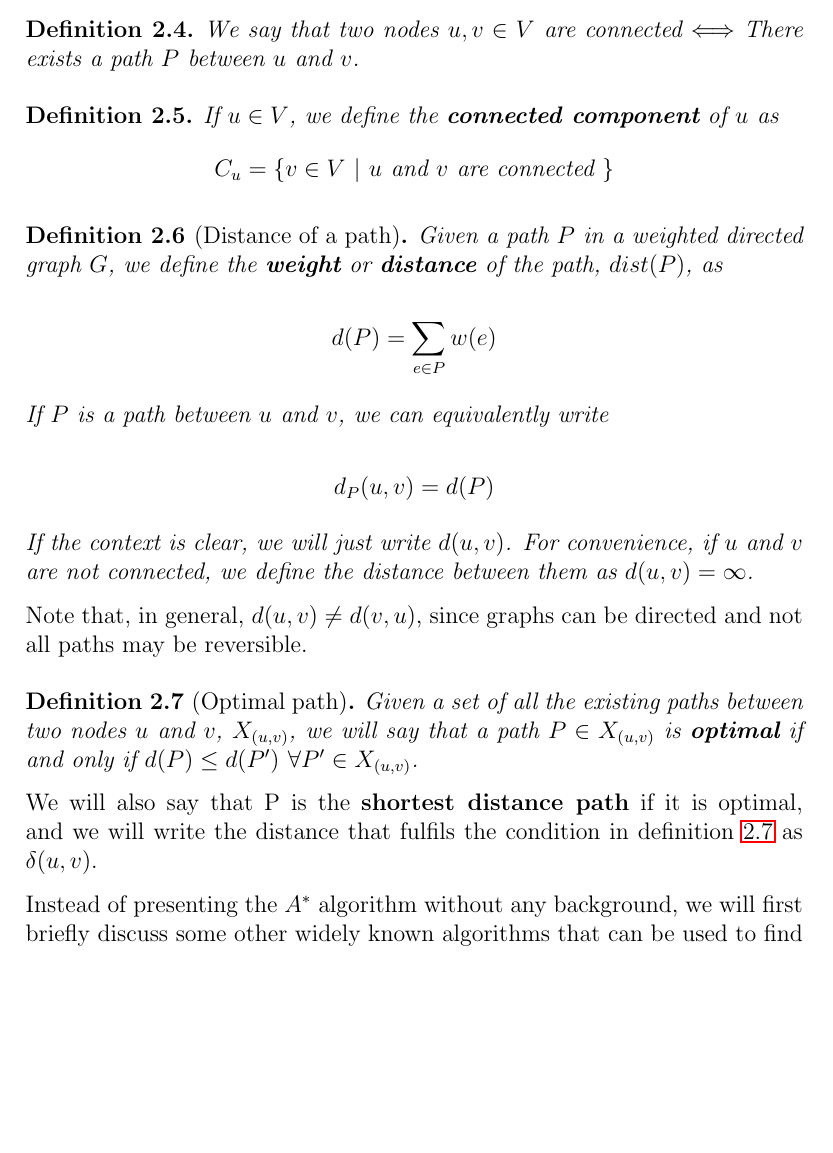
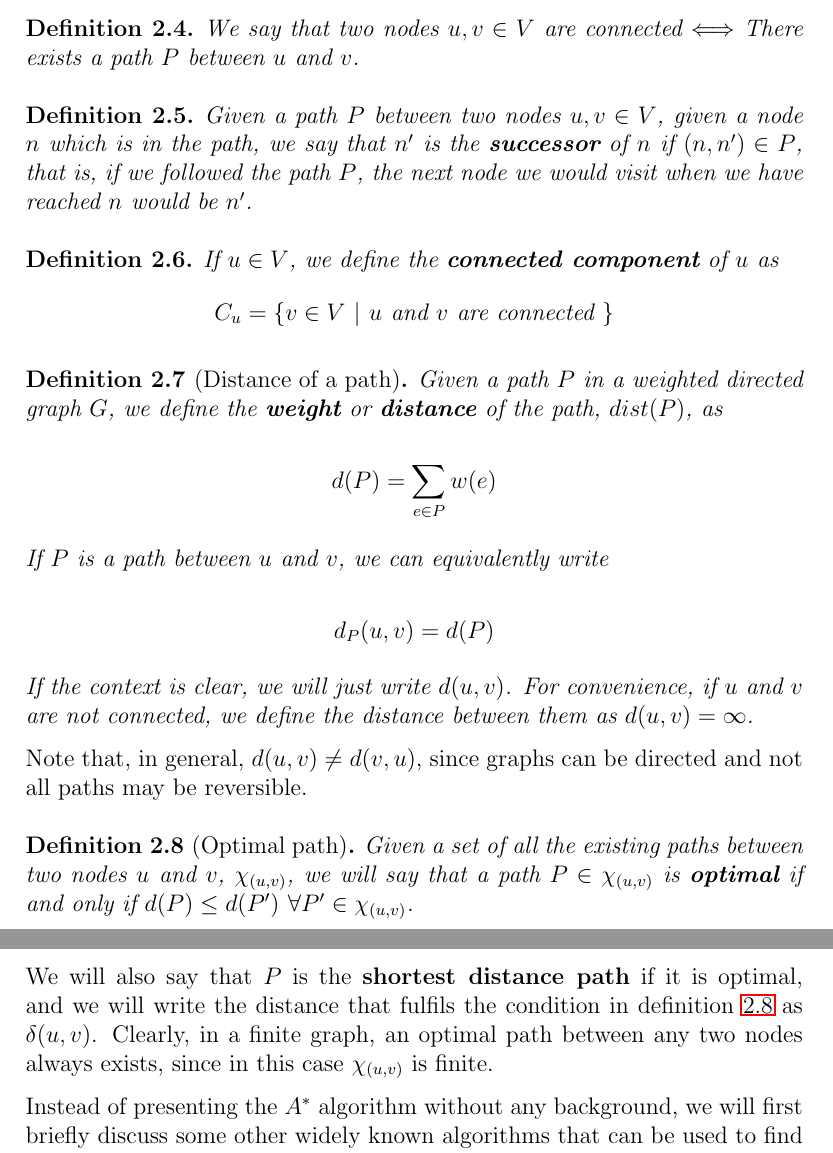
Before and after one commit to dmonzonis/pathfinding-article, a LaTeX thesis (pathfinding.tex): part of page 6 of 21 before the commit and two parts of pages 6 and 7 of 22 after it, the two joined at a grey line, cut so that both start at the same text, the shorter picture padded with empty space. Compiled offline with pdfLaTeX.

Commit message:
Complete preliminary definitions and notes

```diff
--- a/pathfinding.tex
+++ b/pathfinding.tex
@@ -74,6 +74,10 @@ Note that paths are not unique. There may exist multiple paths between two nodes
 
 \begin{definition}
 We say that two nodes $u, v \in V$ are connected $\Longleftrightarrow$ There exists a path $P$ between $u$ and $v$.
+\end{definition}
+
+\begin{definition}
+Given a path $P$ between two nodes $u, v \in V$, given a node $n$ which is in the path, we say that $n'$ is the \textbf{successor} of $n$ if $(n, n') \in P$, that is, if we followed the path $P$, the next node we would visit when we have reached $n$ would be $n'$.
 \end{definition}
 
 \begin{definition}
@@ -97,11 +101,10 @@ Note that, in general, $d(u, v) \neq d(v, u)$, since graphs can be directed and
 
 \begin{definition}[Optimal path]
 \label{def:optimal}
-Given a set of all the existing paths between two nodes $u$ and $v$, $X_{(u, v)}$, we will say that a path $P \in X_{(u,v)}$ is \textbf{optimal} if and only if $d(P) \le d(P') \ \forall P' \in X_{(u, v)}$.
+Given a set of all the existing paths between two nodes $u$ and $v$, $\chi_{(u, v)}$, we will say that a path $P \in \chi_{(u,v)}$ is \textbf{optimal} if and only if $d(P) \le d(P') \ \forall P' \in \chi_{(u, v)}$.
 \end{definition}
 
-We will also say that P is the \textbf{shortest distance path} if it is optimal, and we will write the distance that fulfils the condition in definition \ref{def:optimal} as $\delta(u,v)$.
-
+We will also say that $P$ is the \textbf{shortest distance path} if it is optimal, and we will write the distance that fulfils the condition in definition \ref{def:optimal} as $\delta(u,v)$. Clearly, in a finite graph, an optimal path between any two nodes always exists, since in this case $\chi_{(u, v)}$ is finite.
 
 Instead of presenting the $A^*$ algorithm without any background, we will first briefly discuss some other widely known algorithms that can be used to find paths between nodes in graphs, and build up to the main algorithm by trying to gradually improve the performance.
 
```
Also changed, not shown: pathfinding.tex (2 more changed lines).
